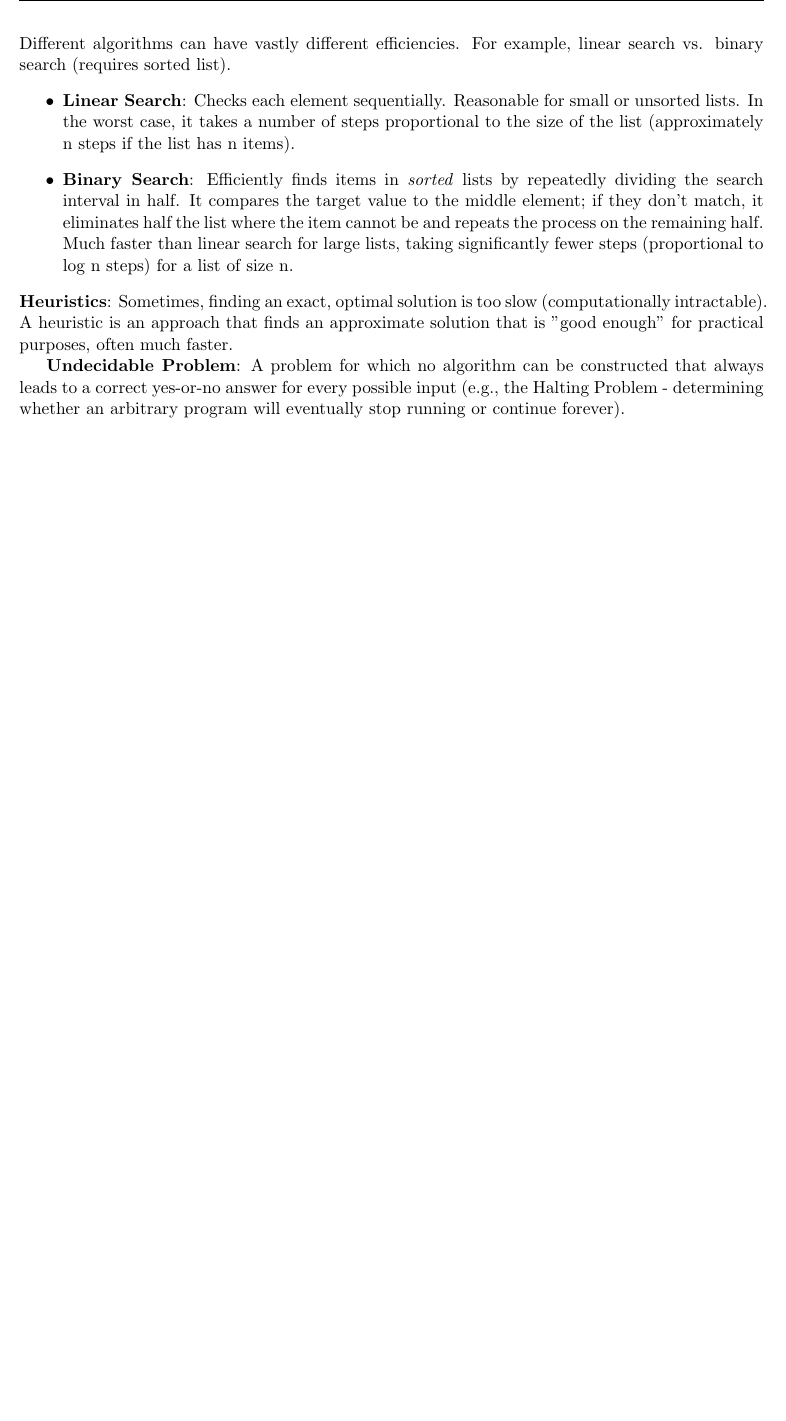
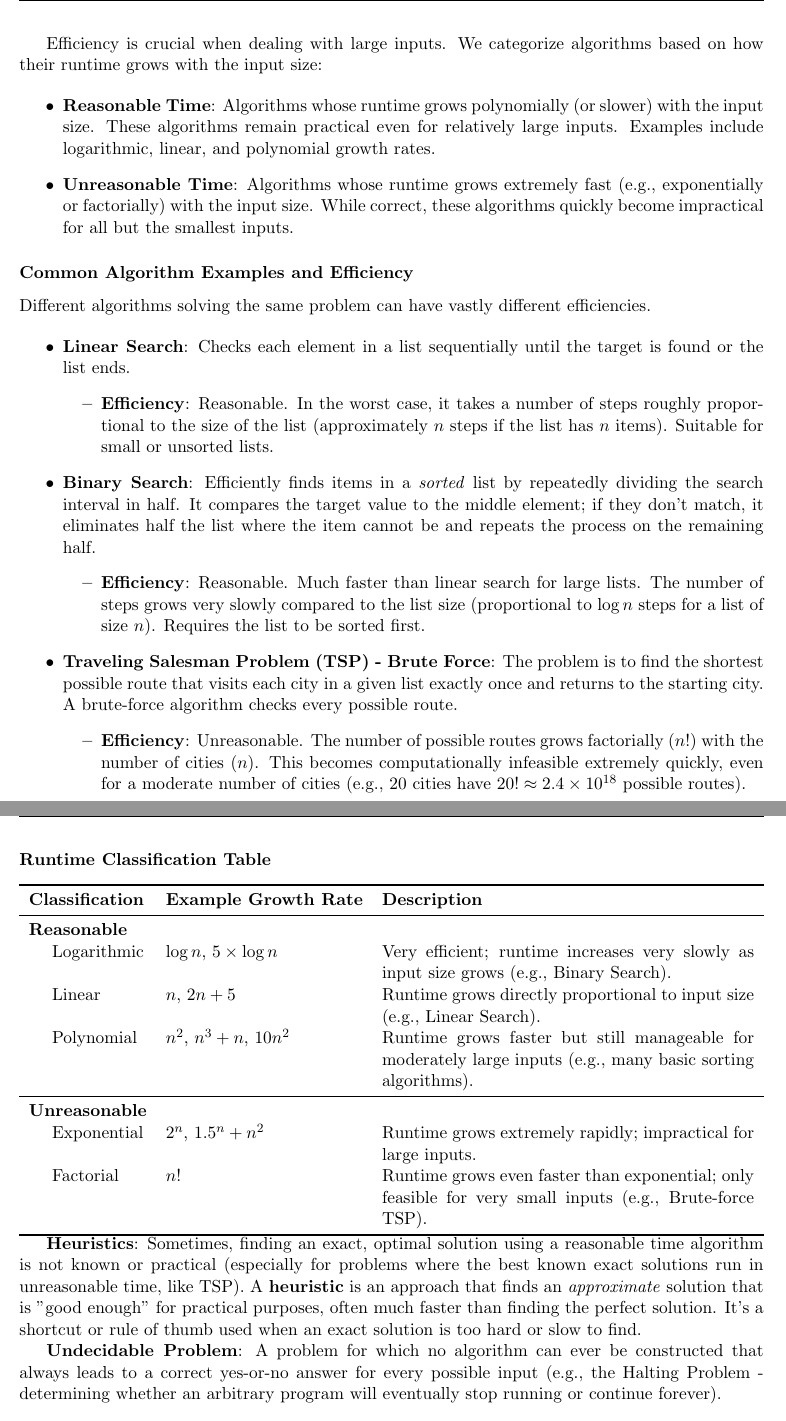
Before and after one commit to witi42/ap-cs-principles-summary, a LaTeX thesis (full-summary/ap_csp_summary.tex): part of page 17 of 24 before the commit and two parts of pages 17 and 18 of 25 after it, the two joined at a grey line, cut at the place of the change, the shorter picture padded with empty space. Compiled offline with pdfLaTeX.

Commit message:
added algorithms

```diff
--- a/full-summary/ap_csp_summary.tex
+++ b/full-summary/ap_csp_summary.tex
@@ -724,13 +724,51 @@ Comparing algorithms that solve the same problem.
     \item \textbf{Readability/Simplicity}: Is the algorithm easy to understand and implement?
 \end{itemize}
-Different algorithms can have vastly different efficiencies. For example, linear search vs. binary search (requires sorted list).
+
+Efficiency is crucial when dealing with large inputs. We categorize algorithms based on how their runtime grows with the input size:
+
 \begin{itemize}
-    \item \textbf{Linear Search}: Checks each element sequentially. Reasonable for small or unsorted lists. In the worst case, it takes a number of steps proportional to the size of the list (approximately n steps if the list has n items).
-    \item \textbf{Binary Search}: Efficiently finds items in \textit{sorted} lists by repeatedly dividing the search interval in half. It compares the target value to the middle element; if they don't match, it eliminates half the list where the item cannot be and repeats the process on the remaining half. Much faster than linear search for large lists, taking significantly fewer steps (proportional to log n steps) for a list of size n.
+    \item \textbf{Reasonable Time}: Algorithms whose runtime grows polynomially (or slower) with the input size. These algorithms remain practical even for relatively large inputs. Examples include logarithmic, linear, and polynomial growth rates.
+    \item \textbf{Unreasonable Time}: Algorithms whose runtime grows extremely fast (e.g., exponentially or factorially) with the input size. While correct, these algorithms quickly become impractical for all but the smallest inputs.
 \end{itemize}
-\textbf{Heuristics}: Sometimes, finding an exact, optimal solution is too slow (computationally intractable). A heuristic is an approach that finds an approximate solution that is "good enough" for practical purposes, often much faster.
 
-\textbf{Undecidable Problem}: A problem for which no algorithm can be constructed that always leads to a correct yes-or-no answer for every possible input (e.g., the Halting Problem - determining whether an arbitrary program will eventually stop running or continue forever).
+\subsubsection*{Common Algorithm Examples and Efficiency}
+Different algorithms solving the same problem can have vastly different efficiencies.
+
+\begin{itemize}
+    \item \textbf{Linear Search}: Checks each element in a list sequentially until the target is found or the list ends.
+        \begin{itemize}
+            \item \textbf{Efficiency}: Reasonable. In the worst case, it takes a number of steps roughly proportional to the size of the list (approximately $n$ steps if the list has $n$ items). Suitable for small or unsorted lists.
+        \end{itemize}
+    \item \textbf{Binary Search}: Efficiently finds items in a \textit{sorted} list by repeatedly dividing the search interval in half. It compares the target value to the middle element; if they don't match, it eliminates half the list where the item cannot be and repeats the process on the remaining half.
+        \begin{itemize}
+            \item \textbf{Efficiency}: Reasonable. Much faster than linear search for large lists. The number of steps grows very slowly compared to the list size (proportional to $\log n$ steps for a list of size $n$). Requires the list to be sorted first.
+        \end{itemize}
+    \item \textbf{Traveling Salesman Problem (TSP) - Brute Force}: The problem is to find the shortest possible route that visits each city in a given list exactly once and returns to the starting city. A brute-force algorithm checks every possible route.
+        \begin{itemize}
+            \item \textbf{Efficiency}: Unreasonable. The number of possible routes grows factorially ($n!$) with the number of cities ($n$). This becomes computationally infeasible extremely quickly, even for a moderate number of cities (e.g., 20 cities have $20! \approx 2.4 \times 10^{18}$ possible routes).
+        \end{itemize}
+\end{itemize}
+
+\subsubsection*{Runtime Classification Table}
+
+\begin{tabularx}{\textwidth}{l l X}
+\toprule
+\textbf{Classification} & \textbf{Example Growth Rate} & \textbf{Description} \\
+\midrule
+\textbf{Reasonable} & & \\
+\hspace{1em} Logarithmic & $\log n$, $5 \times \log n$ & Very efficient; runtime increases very slowly as input size grows (e.g., Binary Search). \\
+\hspace{1em} Linear & $n$, $2n + 5$ & Runtime grows directly proportional to input size (e.g., Linear Search). \\
+\hspace{1em} Polynomial & $n^2$, $n^3 + n$, $10n^2$ & Runtime grows faster but still manageable for moderately large inputs (e.g., many basic sorting algorithms). \\
+\midrule
+\textbf{Unreasonable} & & \\
+\hspace{1em} Exponential & $2^n$, $1.5^n + n^2$ & Runtime grows extremely rapidly; impractical for large inputs. \\
+\hspace{1em} Factorial & $n!$ & Runtime grows even faster than exponential; only feasible for very small inputs (e.g., Brute-force TSP). \\
+\bottomrule
+\end{tabularx}
+
+\textbf{Heuristics}: Sometimes, finding an exact, optimal solution using a reasonable time algorithm is not known or practical (especially for problems where the best known exact solutions run in unreasonable time, like TSP). A \textbf{heuristic} is an approach that finds an \textit{approximate} solution that is "good enough" for practical purposes, often much faster than finding the perfect solution. It's a shortcut or rule of thumb used when an exact solution is too hard or slow to find.
+
+\textbf{Undecidable Problem}: A problem for which no algorithm can ever be constructed that always leads to a correct yes-or-no answer for every possible input (e.g., the Halting Problem - determining whether an arbitrary program will eventually stop running or continue forever).
 
 \section{Simulations}
 \label{sec:simulations}
```
Also changed, not shown: full-summary/ap_csp_summary.pdf, full-summary/ap_csp_summary.tex (2 more changed lines).
